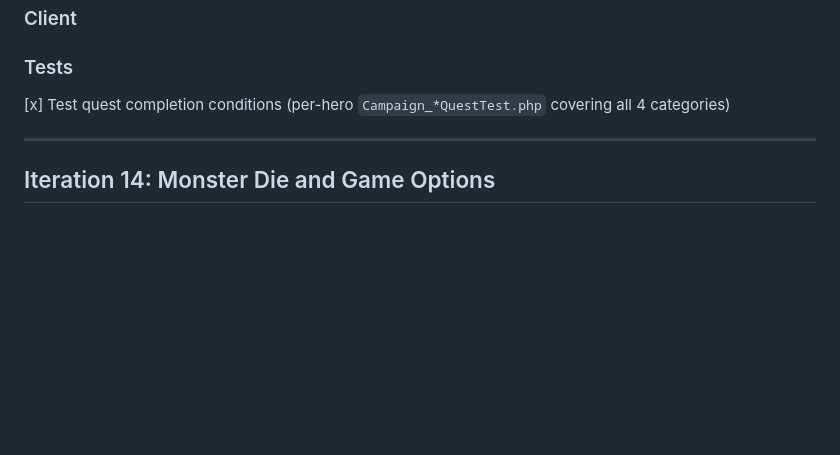
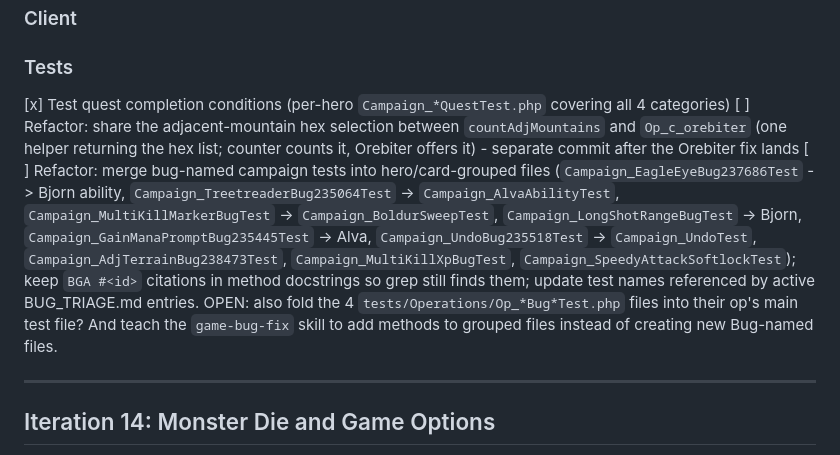
Before and after one commit to elaskavaia/bga-fate, a Markdown page: misc/docs/PLAN.md, the part around the change. Rendered like a GitHub page; blank space fills up the shorter version.

Commit message:
docs: queue two refactors in PLAN.md
Records the adjacent-mountain helper extraction shared by countAdjMountains
and Op_c_orebiter, and the plan to fold the bug-named campaign tests into
hero/card-grouped files while keeping the BGA #<id> citations greppable in
method docstrings.

```diff
--- a/misc/docs/PLAN.md
+++ b/misc/docs/PLAN.md
@@ -60,6 +60,8 @@ See CLAUDE.md for project overview
 ### Tests
 
 [x] Test quest completion conditions (per-hero `Campaign_*QuestTest.php` covering all 4 categories)
+[ ] Refactor: share the adjacent-mountain hex selection between `countAdjMountains` and `Op_c_orebiter` (one helper returning the hex list; counter counts it, Orebiter offers it) - separate commit after the Orebiter fix lands
+[ ] Refactor: merge bug-named campaign tests into hero/card-grouped files (`Campaign_EagleEyeBug237686Test` -> Bjorn ability, `Campaign_TreetreaderBug235064Test` -> `Campaign_AlvaAbilityTest`, `Campaign_MultiKillMarkerBugTest` -> `Campaign_BoldurSweepTest`, `Campaign_LongShotRangeBugTest` -> Bjorn, `Campaign_GainManaPromptBug235445Test` -> Alva, `Campaign_UndoBug235518Test` -> `Campaign_UndoTest`, `Campaign_AdjTerrainBug238473Test`, `Campaign_MultiKillXpBugTest`, `Campaign_SpeedyAttackSoftlockTest`); keep `BGA #<id>` citations in method docstrings so grep still finds them; update test names referenced by active BUG_TRIAGE.md entries. OPEN: also fold the 4 `tests/Operations/Op_*Bug*Test.php` files into their op's main test file? And teach the `game-bug-fix` skill to add methods to grouped files instead of creating new Bug-named files.
 
 
 
```
